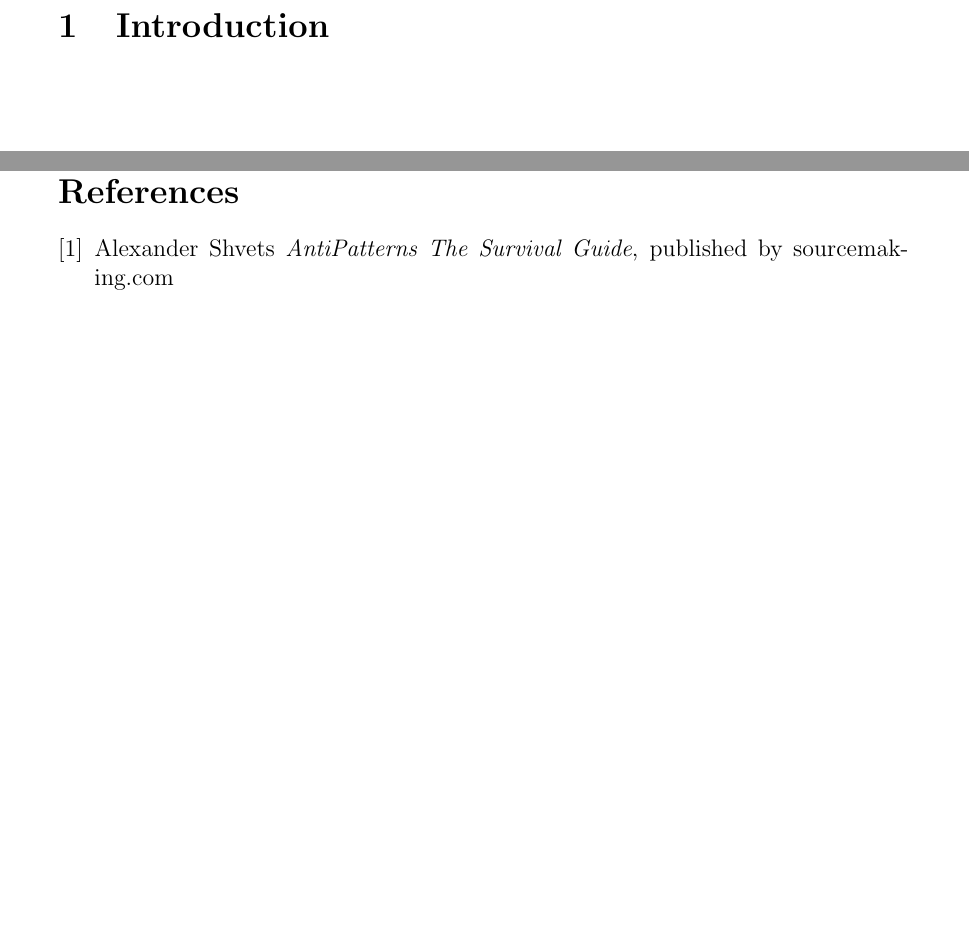
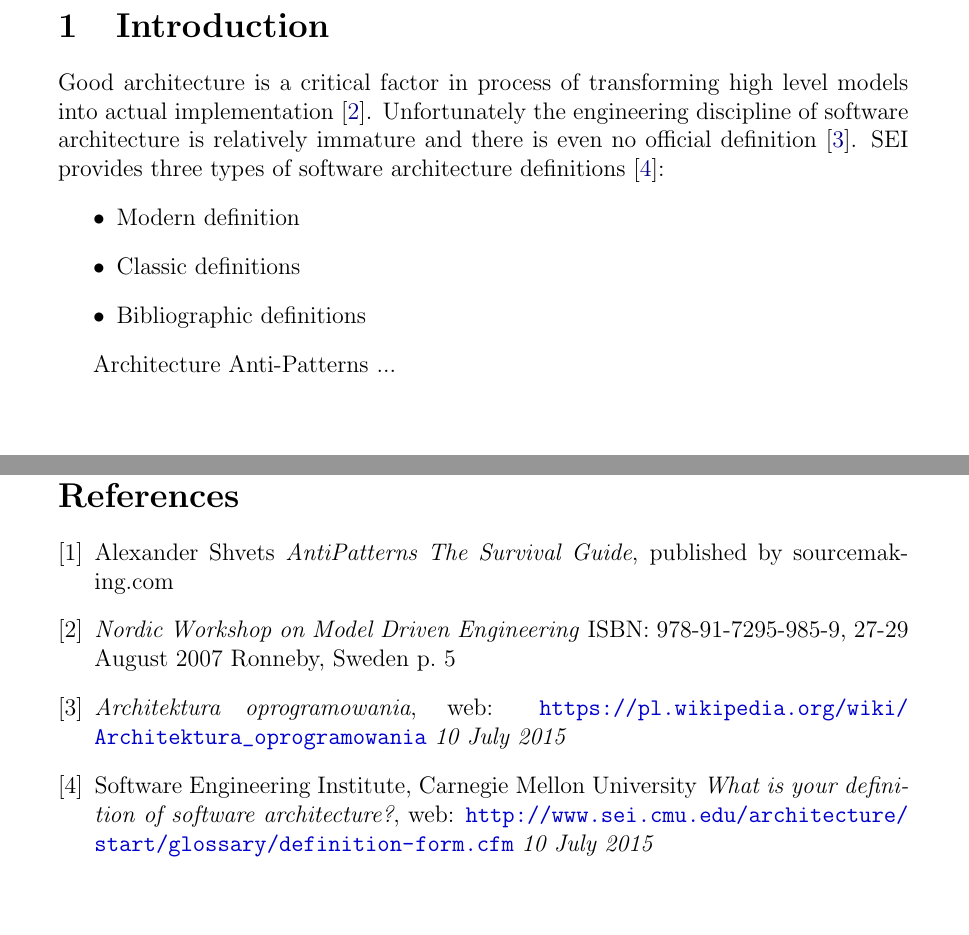
Before and after one commit to gabr/dpap_aap, a LaTeX document (ArchitectureAP_ArkadiuszGabrys.tex, which reads Sections/introduction.tex, Sections/references.tex): two parts of pages 3 and 9 of 9, joined at a grey line, cut so that both start at the same text, the shorter picture padded with empty space. Compiled offline with pdfLaTeX.

Commit message:
Introduction beginning, Added sources file

```diff
--- a/Sections/introduction.tex
+++ b/Sections/introduction.tex
@@ -1,5 +1,13 @@
 \section{Introduction}
+Good architecture is a critical factor in process of transforming high level models into actual implementation \cite{Nordic}. Unfortunately the engineering discipline of software architecture is relatively immature and there is even no official definition \cite{ArchitekturaWikiPl}.
+SEI provides three types of software architecture definitions \cite{SEI}:
+\begin{itemize}
+    \item Modern definition
+    \item Classic definitions
+    \item Bibliographic definitions
+\end{itemize}
 
+Architecture Anti-Patterns ...
 
 \begin{bottompar}
 This whole project (excluding graphics) was created using \LaTeX \ technology and its sources are available at \url{https://github.com/gabr/dpap_aap}
--- a/Sections/references.tex
+++ b/Sections/references.tex
@@ -1,9 +1,27 @@
 \addcontentsline{toc}{section}{References}
 \begin{thebibliography}{9}
 
-\bibitem{survivalguide}
+\bibitem{SurvivalGuide}
     Alexander Shvets
     \emph{AntiPatterns The Survival Guide},
     published by sourcemaking.com
 
+
+\bibitem{Nordic}
+    \emph{Nordic Workshop on Model Driven Engineering}
+    ISBN: 978-91-7295-985-9,
+    27-29 August 2007 Ronneby, Sweden
+    p. 5
+
+\bibitem{ArchitekturaWikiPl}
+    \emph{Architektura oprogramowania},
+    web: \url{https://pl.wikipedia.org/wiki/Architektura_oprogramowania}
+    \emph{10 July 2015}
+
+\bibitem{SEI}
+    Software Engineering Institute, Carnegie Mellon University
+    \emph{What is your definition of software architecture?},
+    web: \url{http://www.sei.cmu.edu/architecture/start/glossary/definition-form.cfm}
+    \emph{10 July 2015}
+
 \end{thebibliography}
```
Also changed, not shown: Sections/StovepipeEnterprise.tex (+10 -0 lines), Sections/StovepipeSystem.tex (+12 -0 lines), Sections/VendorLockIn.tex (+10 -0 lines), Sources.txt (added, +14 -0 lines), ArchitectureAP_ArkadiuszGabrys.pdf.
